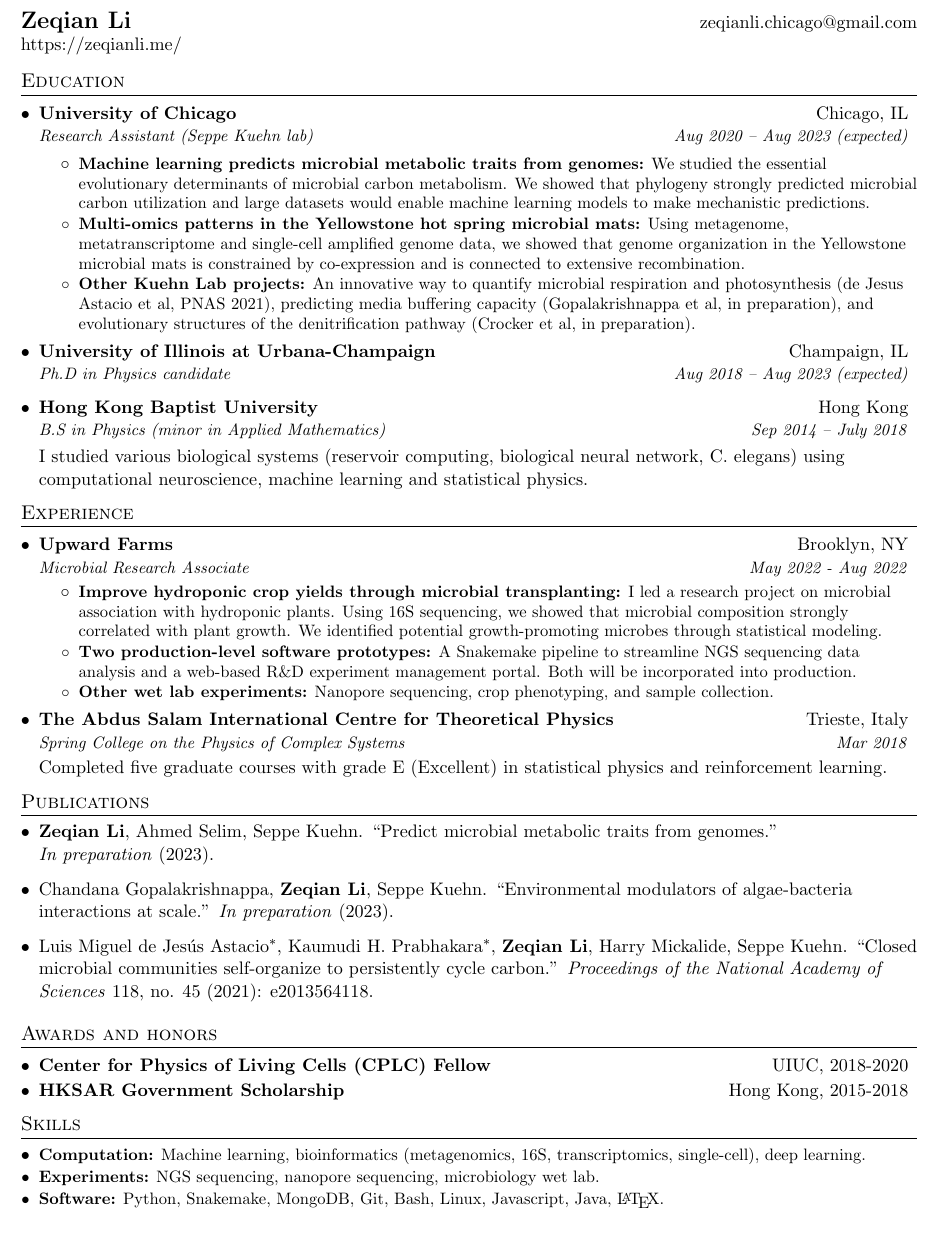
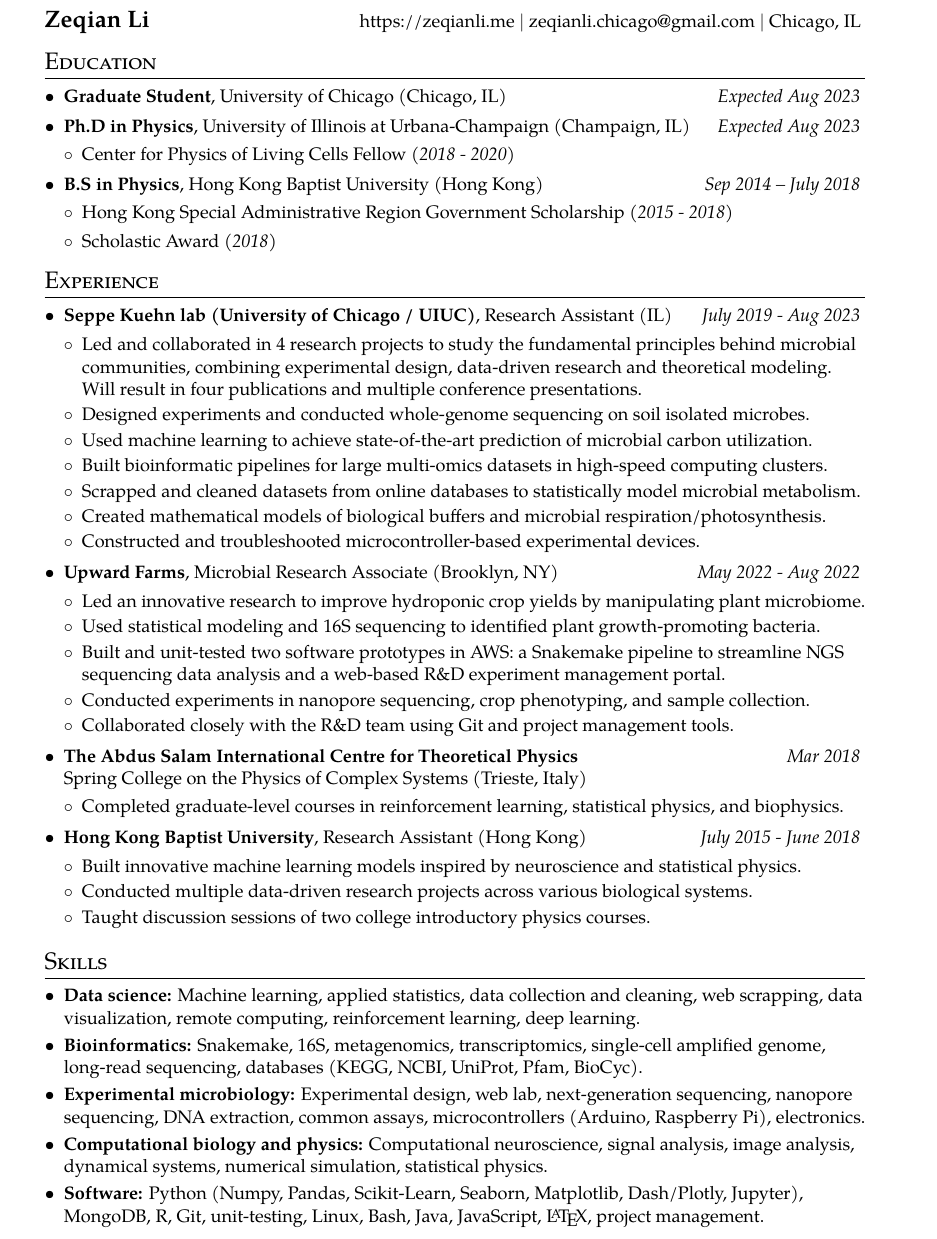
Before and after one commit to zeqianli/zeqian-li-cv, a LaTeX CV (zeqian-li-cv.tex): part of the page, cut so that both start at the same text. Compiled offline with pdfLaTeX.

Commit message:
20220311

```diff
--- a/zeqian-li-cv.tex
+++ b/zeqian-li-cv.tex
@@ -36,15 +54,13 @@
 
 % Sections formatting
 \titleformat{\section}{
-  \vspace{-4pt}\scshape\raggedright\large
+  \vspace{-4pt}\scshape\raggedright\Large
 }{}{0em}{}[\color{black}\titlerule \vspace{-5pt}]
 
 %-------------------------
 % Custom commands
 \newcommand{\resumeItem}[2]{
-  \item\small{
-    \textbf{#1}{ #2 \vspace{-2pt}}
-  }
+  \item {#2\vspace{-2pt}} %\textbf{#1}{ #2 \vspace{-2pt}}
 }
 
 % \newcommand{\resumeSubheading}[4]{
@@ -58,8 +74,7 @@
 \newcommand{\resumeSubheading}[4]{
   \vspace{-1pt}\item
     \begin{tabular*}{0.97\textwidth}[t]{l@{\extracolsep{\fill}}r}
-      \textbf{#1} & #2 \\
-      \textit{\small#3} & \textit{\small #4} \\
+      \textbf{#1}, {#2} (#3) & \textit{#4} \\
     \end{tabular*}\vspace{-5pt}
 }
 
@@ -70,13 +85,13 @@
     \end{tabular*}\vspace{-5pt}
 }
 
-\newcommand{\resumeSubItem}[2]{\resumeItem{#1}{#2}\vspace{-4pt}}
+\newcommand{\resumeSubItem}[2]{\item \textbf{#1}{ #2\vspace{-2pt}}\vspace{-4pt}}
 
 \renewcommand{\labelitemii}{$\circ$}
 
 \newcommand{\resumeSubHeadingListStart}{\begin{itemize}[leftmargin=*]}
 \newcommand{\resumeSubHeadingListEnd}{\end{itemize}}
-\newcommand{\resumeItemListStart}{\begin{itemize}}
+\newcommand{\resumeItemListStart}{\begin{itemize}[leftmargin=*]} % ,noitemsep,topsep=0pt
 \newcommand{\resumeItemListEnd}{\end{itemize}\vspace{-5pt}}
 
 %-------------------------------------------
@@ -87,46 +102,32 @@
 
 %----------HEADING-----------------
 \begin{tabular*}{\textwidth}{l@{\extracolsep{\fill}}r}
-  \textbf{\href{https://zeqianli.me}{\Large Zeqian Li}} &  zeqianli.chicago@gmail.com \\
- \href{https://zeqianli.me}{https://zeqianli.me/} &
+  \textbf{\href{https://zeqianli.me}{\Large Zeqian Li}} &  \href{https://zeqianli.me}{https://zeqianli.me} $\mid$ zeqianli.chicago@gmail.com $\mid$ Chicago, IL
+\vspace{-10pt}
 \end{tabular*}
-\vspace{-10pt}
 
 %-----------EDUCATION-----------------
 \section{Education}
   \resumeSubHeadingListStart
     \resumeSubheading
-    {University of Chicago}{Chicago, IL}
-    {Research Assistant (Seppe Kuehn lab)}{Aug 2020 -- Aug 2023 (expected)}
+    {Graduate Student}{University of Chicago}{Chicago, IL}{Expected Aug 2023}
+    \vspace{-12pt}
+    \resumeSubheading
+    {Ph.D in Physics}{University of Illinois at Urbana-Champaign}{Champaign, IL}{Expected Aug 2023}
+    \resumeSubHeadingListStart
+    \item Center for Physics of Living Cells Fellow (\textit{2018 - 2020})
+\resumeSubHeadingListEnd
 
-    \resumeItemListStart
+      \vspace{-8pt}
+    \resumeSubheading
+    {B.S in Physics}{Hong Kong Baptist University}{Hong Kong}{Sep 2014 -- July 2018}
+    \resumeSubHeadingListStart
+    \item Hong Kong Special Administrative Region Government Scholarship (\textit{2015 - 2018})
+    \item Scholastic Award (\textit{2018})
+    % \end{tabular*}\vspace{-5pt}
+\resumeSubHeadingListEnd
 
-      \resumeItem{Machine learning predicts microbial metabolic traits from genomes:}
-      {We studied the essential evolutionary determinants of microbial carbon metabolism. We showed that phylogeny strongly predicted microbial carbon utilization and large datasets would enable machine learning models to make mechanistic predictions.
-      }
-
-      \resumeItem{Multi-omics patterns in the Yellowstone hot spring microbial mats:}
-      {Using metagenome, metatranscriptome and single-cell amplified genome data, we showed that genome organization in the Yellowstone microbial mats is constrained by co-expression and is connected to extensive recombination.}
-
-      \resumeItem{Other Kuehn Lab projects:}
-      {An innovative way to quantify microbial respiration and photosynthesis (de Jesus Astacio et al, PNAS 2021), predicting media buffering capacity (Gopalakrishnappa et al, in preparation), and evolutionary structures of the denitrification pathway (Crocker et al, in preparation).
-      }
-      \vspace{-5pt}
-
-    \resumeItemListEnd
-    \vspace{1mm}
-    \resumeSubheading
-      {University of Illinois at Urbana-Champaign}{Champaign, IL}
-      {Ph.D in Physics candidate}{Aug 2018 -- Aug 2023 (expected)}
-    \resumeSubheading
-      {Hong Kong Baptist University}{Hong Kong}
-      {B.S in Physics (minor in Applied Mathematics)}{Sep 2014 -- July 2018}
-    \vspace{-1pt}
-
-      I studied various biological systems (reservoir computing, biological neural network, C. elegans) using computational neuroscience, machine learning and statistical physics.
-
-    \vspace{-5pt}
-
+    \vspace{-10pt}
   \resumeSubHeadingListEnd
 
 %-----------EXPERIENCE-----------------
@@ -134,22 +135,72 @@
 
 \section{Experience}
   \resumeSubHeadingListStart
+
+  \resumeSubheading
+  {Seppe Kuehn lab (University of Chicago / UIUC)}{Research Assistant}
+  {IL}{July 2019 - Aug 2023}
+    \resumeItemListStart
+    \resumeItem{Research:}{Led and collaborated in 4 research projects to study the fundamental principles behind microbial communities, combining experimental design, data-driven research and theoretical modeling. Will result in four publications and multiple conference presentations.}
+    \resumeItem{Experimental design:}{Designed experiments and conducted whole-genome sequencing on soil isolated microbes.}
+    \resumeItem{Statistical modeling:}{Used machine learning to achieve state-of-the-art prediction of microbial carbon utilization.}
+    \resumeItem{Bioinformatics:}{Built bioinformatic pipelines for large multi-omics datasets in high-speed computing clusters.}
+    \resumeItem{Data collection:}{Scrapped and cleaned datasets from online databases to statistically model microbial metabolism.}
+    \resumeItem{Theoretical modeling:}{Created mathematical models of biological buffers and microbial respiration/photosynthesis.}
+    \resumeItem{Hardware:}{Constructed and troubleshooted microcontroller-based experimental devices. }
+
+\resumeItemListEnd
+  %\resumeItemListStart
+
+      % \resumeItem{Machine learning predicts microbial metabolic traits from genomes:}
+      % {We studied the essential evolutionary determinants of microbial carbon metabolism. We showed that phylogeny strongly predicted microbial carbon utilization and large datasets would enable machine learning models to make mechanistic predictions.
+      % }
+
+      % \resumeItem{Multi-omics patterns in the Yellowstone hot spring microbial mats:}
+      % {Using metagenome, metatranscriptome and single-cell amplified genome data, we showed that genome organization in the Yellowstone microbial mats is constrained by co-expression and is connected to extensive recombination.}
+
+      % \resumeItem{Other Kuehn Lab projects:}
+      % {An innovative way to quantify microbial respiration and photosynthesis (de Jesus Astacio et al, PNAS 2021), predicting media buffering capacity (Gopalakrishnappa et al, in preparation), and evolutionary structures of the denitrification pathway (Crocker et al, in preparation).
+      % }
+      % \vspace{-5pt}
+
+    %\resumeItemListEnd
+
     \resumeSubheading
-      {Upward Farms}{Brooklyn, NY}
-      {Microbial Research Associate }{May 2022 - Aug 2022}
+      {Upward Farms}{Microbial Research Associate}{Brooklyn, NY}{May 2022 - Aug 2022}
         \resumeItemListStart
-      \resumeItem{Improve hydroponic crop yields through microbial transplanting:}{I led a research project on microbial association with hydroponic plants. Using 16S sequencing, we showed that microbial composition strongly correlated with plant growth. We identified potential growth-promoting microbes through statistical modeling.}
-        \resumeItem{Two production-level software prototypes:}{A Snakemake pipeline to streamline NGS sequencing data analysis and a web-based R\&D experiment management portal. Both will be incorporated into production.}
-        \resumeItem{Other wet lab experiments:}{Nanopore sequencing, crop phenotyping, and sample collection.}
+      % \resumeItem{Improve hydroponic crop yields through microbial transplanting:}{I led a research project on microbial association with hydroponic plants. Using 16S sequencing, we showed that microbial composition strongly correlated with plant growth. We identified potential growth-promoting microbes through statistical modeling.}
+      \resumeItem{Research:}{Led an innovative research to improve hydroponic crop yields by manipulating plant microbiome.}
+      %\item Led a innovative research project to improve hydroponic crop yields by manipulating plant microbiome.
+      \resumeItem{Bioinformatics:}{Used statistical modeling and 16S sequencing to identified plant growth-promoting bacteria.}
+      \resumeItem{Production-level software:}{Built and unit-tested two software prototypes in AWS: a Snakemake pipeline to streamline NGS sequencing data analysis and a web-based R\&D experiment management portal.} % Both will be incorporated into production.}
+      % \item Identified potential growth-promoting microbes through 16S data analysis and statistical modeling.
+      % \item Built and unit-tested two software prototypes: a Snakemake pipeline to streamline NGS whole-genome sequencing data analysis and a web-based R\&D experiment management portal. Both will be incorporated into production.
+        % \resumeItem{Other wet lab experiments:}{Nanopore sequencing, crop phenotyping, and sample collection.}
+        \resumeItem{Experiments:}{Conducted experiments in nanopore sequencing, crop phenotyping, and sample collection.}
+        \resumeItem{Team experience:}{Collaborated closely with the R\&D team using Git and project management tools.}
+    \resumeItemListEnd
+
+    % \resumeSubheading
+    %   {The Abdus Salam International Centre for Theoretical Physics}{Trieste, Italy}
+    %   {Spring College on the Physics of Complex Systems}{Mar 2018}
+
+    \vspace{-1pt}\item
+    \begin{tabular*}{0.97\textwidth}[t]{l@{\extracolsep{\fill}}r}
+      \textbf{The Abdus Salam International Centre for Theoretical Physics} &  {\textit{Mar 2018}} \\ Spring College on the Physics of Complex Systems (Trieste, Italy) &
+    \end{tabular*}\vspace{-5pt}
+    \resumeItemListStart
+    \resumeItem{Coursework:}{Completed graduate-level courses in reinforcement learning, statistical physics, and biophysics.}
     \resumeItemListEnd
 
     \resumeSubheading
-      {The Abdus Salam International Centre for Theoretical Physics}{Trieste, Italy}
-      {Spring College on the Physics of Complex Systems}{Mar 2018}
-    \vspace{-2pt}
+    {Hong Kong Baptist University}{Research Assistant}
+    {Hong Kong}{July 2015 - June 2018}
+      \resumeItemListStart
+      \resumeItem{Computational modeling:}{Built innovative machine learning models inspired by neuroscience and statistical physics.}
+      \resumeItem{Data-driven research:}{Conducted multiple data-driven research projects across various biological systems.}
+      \resumeItem{Teaching:}{Taught discussion sessions of two college introductory physics courses.}
 
-    Completed five graduate courses with grade E (Excellent) in statistical physics and reinforcement learning.
-    \vspace{-5pt}
+  \resumeItemListEnd
 
     % \vspace{-1pt}\item
     % \begin{tabular*}{0.97\textwidth}[t]{l@{\extracolsep{\fill}}}
@@ -181,42 +232,41 @@
 % \resumeSubHeadingListEnd
 
 
-\section{Publications}
-\resumeSubHeadingListStart
-    \item \textbf{Zeqian Li}, Ahmed Selim, Seppe Kuehn. ``Predict microbial metabolic traits from genomes.'' \\ \textit{In preparation} (2023).
-    \item Chandana Gopalakrishnappa, \textbf{Zeqian Li}, Seppe Kuehn. ``Environmental modulators of algae-bacteria interactions at scale.'' \textit{In preparation} (2023).
-    \item Luis Miguel de Jesús Astacio$^*$, Kaumudi H. Prabhakara$^*$, \textbf{Zeqian Li}, Harry Mickalide, Seppe Kuehn. ``Closed microbial communities self-organize to persistently cycle carbon.''  \textit{Proceedings of the National Academy of Sciences} 118, no. 45 (2021): e2013564118.
+%\section{Publications}
 
-  % \resumeSubheadingOneLine{Co-expression constrains genome organization in an extensively recombined microbial population}{ \\
-  % \textit{Conference talk, American Physical Society March Meeting, March 2022}}
-\resumeSubHeadingListEnd
+% \resumeSubHeadingListStart
+%     \item \textbf{Zeqian Li}, Ahmed Selim, Seppe Kuehn. ``Predict microbial metabolic traits from genomes.'' \\ \textit{In preparation} (2023).
+%     \item Chandana Gopalakrishnappa, \textbf{Zeqian Li}, Seppe Kuehn. ``Environmental modulators of algae-bacteria interactions at scale.'' \textit{In preparation} (2023).
+%     \item Luis Miguel de Jesús Astacio$^*$, Kaumudi H. Prabhakara$^*$, \textbf{Zeqian Li}, Harry Mickalide, Seppe Kuehn. ``Closed microbial communities self-organize to persistently cycle carbon.''  \textit{Proceedings of the National Academy of Sciences} 118, no. 45 (2021): e2013564118.
+% \resumeSubHeadingListEnd
 
 
-\section{Awards and honors}
-\resumeSubHeadingListStart
-\vspace{-1pt}\item
-    \begin{tabular*}{0.97\textwidth}[t]{l@{\extracolsep{\fill}}r}
-      \textbf{Center for Physics of Living Cells (CPLC) Fellow} & UIUC, 2018-2020 \\
-    \end{tabular*}\vspace{-5pt}
-\vspace{-1pt}\item
-    \begin{tabular*}{0.97\textwidth}[t]{l@{\extracolsep{\fill}}r}
-      \textbf{HKSAR Government Scholarship} & Hong Kong, 2015-2018 \\
-    \end{tabular*}\vspace{-5pt}
+% \section{Awards and honors}
+% \resumeSubHeadingListStart
+% \vspace{-1pt}\item
+%     \begin{tabular*}{0.97\textwidth}[t]{l@{\extracolsep{\fill}}r}
+%       \textbf{Center for Physics of Living Cells (CPLC) Fellow} & UIUC, 2018-2020 \\
+%     \end{tabular*}\vspace{-5pt}
+% \vspace{-1pt}\item
+%     \begin{tabular*}{0.97\textwidth}[t]{l@{\extracolsep{\fill}}r}
+%       \textbf{HKSAR Government Scholarship} & Hong Kong, 2015-2018 \\
+%     \end{tabular*}\vspace{-5pt}
 % \vspace{-1pt}\item
 % \begin{tabular*}{0.97\textwidth}[t]{l@{\extracolsep{\fill}}r}
 %   \textbf{Scholastic Award} & Hong Kong Baptist University, 2018 \\
 % \end{tabular*}\vspace{-5pt}
 
-\resumeSubHeadingListEnd
+%\resumeSubHeadingListEnd
 
 
 %--------PROGRAMMING SKILLS------------
 \section{Skills}
  \resumeSubHeadingListStart
-   \resumeSubItem{Computation:}{Machine learning, bioinformatics (metagenomics, 16S, transcriptomics, single-cell),  deep learning.}
-   \resumeSubItem{Experiments:}{NGS sequencing, nanopore sequencing, microbiology wet lab.}
-   \resumeSubItem{Software:}{Python, Snakemake, MongoDB, Git, Bash, Linux, Javascript, Java, \LaTeX.}
-
+   \resumeSubItem{Data science:}{Machine learning, applied statistics, data collection and cleaning, web scrapping, data visualization, remote computing, reinforcement learning, deep learning.}
+   \resumeSubItem{Bioinformatics:}{Snakemake, 16S, metagenomics, transcriptomics, single-cell amplified genome, long-read sequencing, databases (KEGG, NCBI, UniProt, Pfam, BioCyc).}
+   \resumeSubItem{Experimental microbiology:}{Experimental design, web lab, next-generation sequencing, nanopore sequencing, DNA extraction, common assays, microcontrollers (Arduino, Raspberry Pi), electronics.}
+   \resumeSubItem{Computational biology and physics:}{Computational neuroscience, signal analysis, image analysis, dynamical systems,  numerical simulation, statistical physics.}
+   \resumeSubItem{Software:}{Python (Numpy, Pandas, Scikit-Learn, Seaborn, Matplotlib, Dash/Plotly, Jupyter), MongoDB, R, Git, unit-testing, Linux, Bash, Java, JavaScript, \LaTeX, project management.}
  \resumeSubHeadingListEnd
 
 
```
Also changed, not shown: zeqian-li-cv.pdf, zeqian-li-cv.tex (30 more changed lines), 1 other file.
